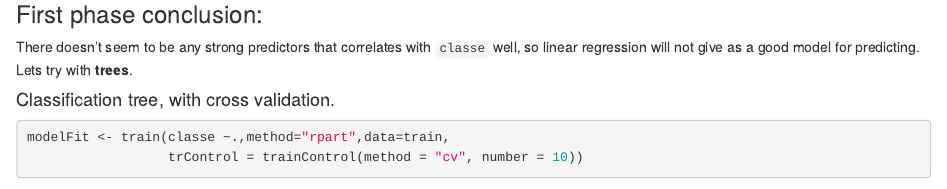
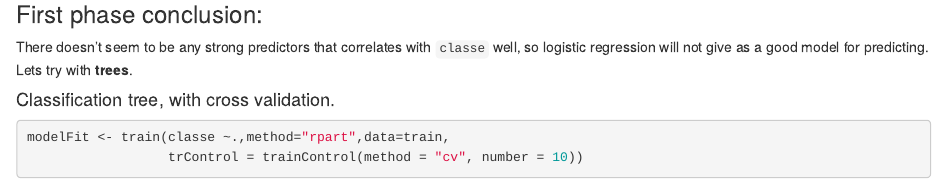
Before and after one commit to Angemon92/Practical-Machine-Learning, an R Markdown document (project_report.Rmd): the page in a window 1100 px wide, from 2240 px down. Rendered offline with R 4.5, knitr and Pandoc, with nearby package versions; some code elsewhere in the file could not run offline.

Commit message:
Update project_report.Rmd

````diff
--- a/project_report.Rmd
+++ b/project_report.Rmd
@@ -70,7 +70,7 @@ plot(train[, names(which.max(corSpearman[-which.max(corSpearman)]))], train$clas
 ```
 
 ### First phase conclusion:
-There doesn't seem to be any strong predictors that correlates with `classe` well, so linear regression will not give as a good model for predicting. Lets try with **trees**.
+There doesn't seem to be any strong predictors that correlates with `classe` well, so logistic regression will not give as a good model for predicting. Lets try with **trees**.
 
 #### Classification tree, with cross validation.
 ```{r classification tree}
````
